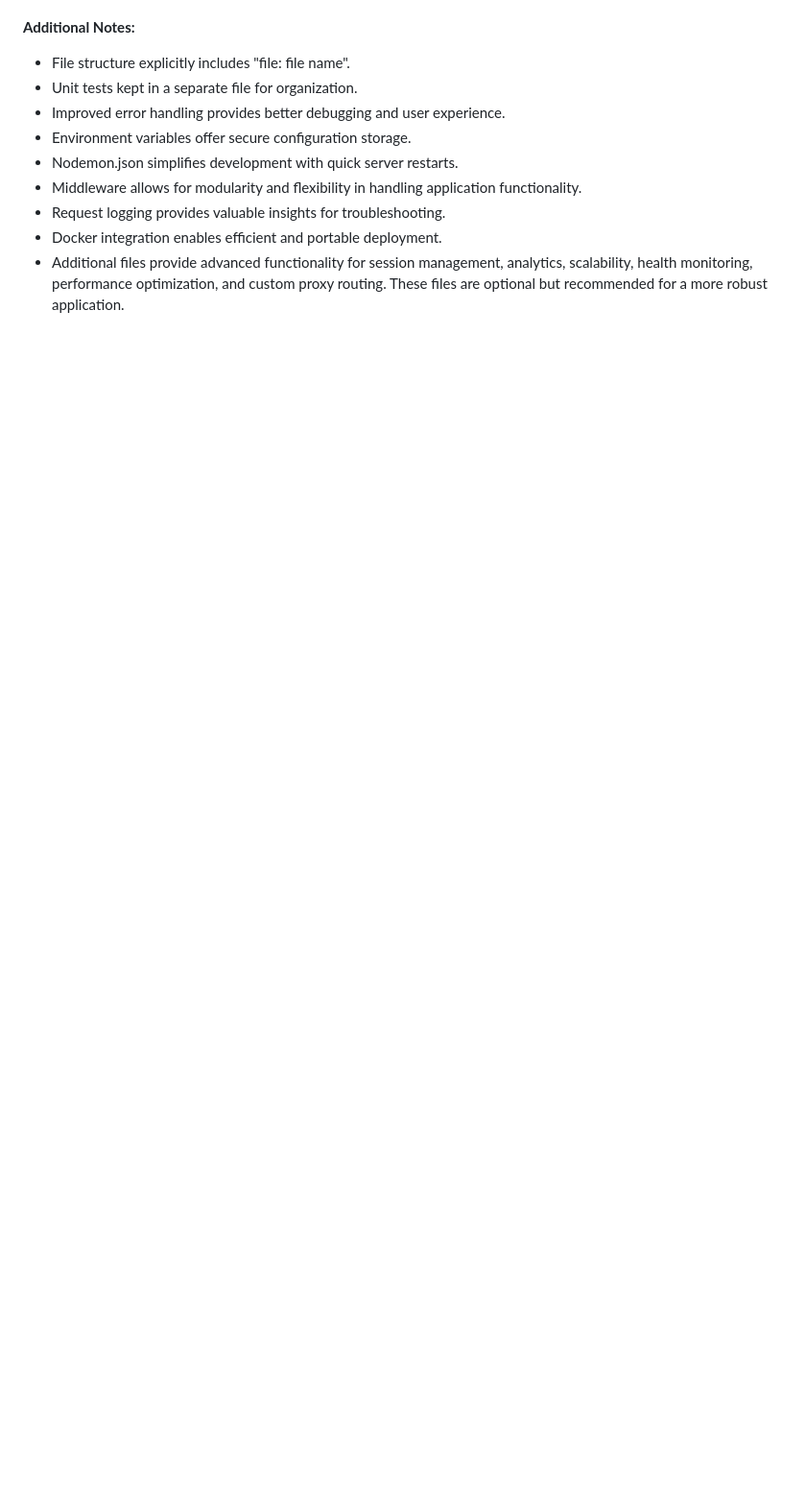
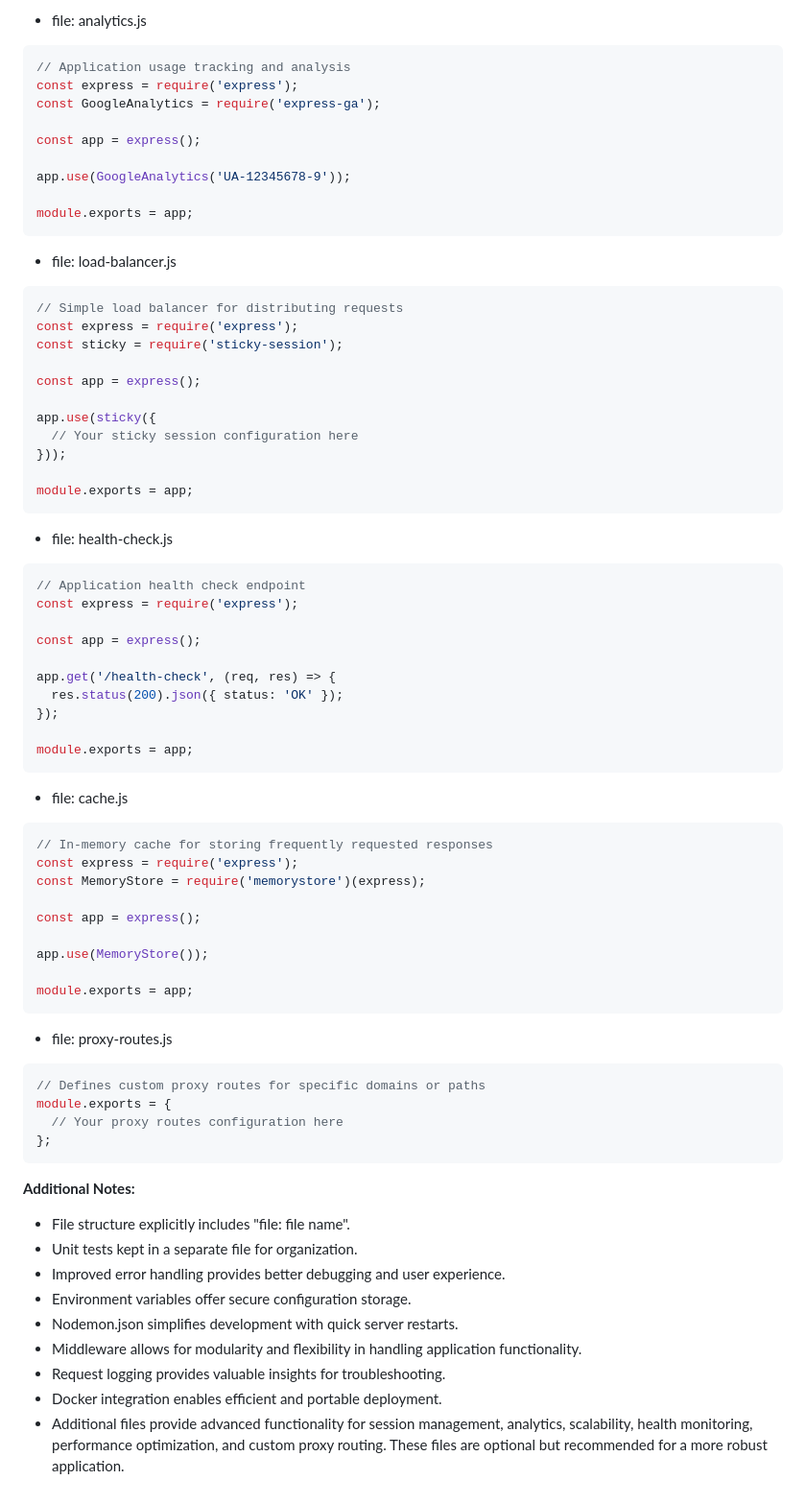
Before and after one commit to Genera1Developer/Project-Auto, a Markdown page: README.md, the part around one of its changes. Shown at 96% size. Rendered like a GitHub page; blank space fills up the shorter version.

Commit message:
Project Auto | Auto modified README.md

````diff
--- a/README.md
+++ b/README.md
@@ -46,3 +128,65 @@
+- file: analytics.js
+```js
+// Application usage tracking and analysis
+const express = require('express');
+const GoogleAnalytics = require('express-ga');
+
+const app = express();
+
+app.use(GoogleAnalytics('UA-12345678-9'));
+
+module.exports = app;
+```
+
+- file: load-balancer.js
+```js
+// Simple load balancer for distributing requests
+const express = require('express');
+const sticky = require('sticky-session');
+
+const app = express();
+
+app.use(sticky({
+  // Your sticky session configuration here
+}));
+
+module.exports = app;
+```
+
+- file: health-check.js
+```js
+// Application health check endpoint
+const express = require('express');
+
+const app = express();
+
+app.get('/health-check', (req, res) => {
+  res.status(200).json({ status: 'OK' });
+});
+
+module.exports = app;
+```
+
+- file: cache.js
+```js
+// In-memory cache for storing frequently requested responses
+const express = require('express');
+const MemoryStore = require('memorystore')(express);
+
+const app = express();
+
+app.use(MemoryStore());
+
+module.exports = app;
+```
+
+- file: proxy-routes.js
+```js
+// Defines custom proxy routes for specific domains or paths
+module.exports = {
+  // Your proxy routes configuration here
+};
+```
 
 **Additional Notes:**
 
````
Also changed, not shown: other parts of README.md (+94 -12 lines).
